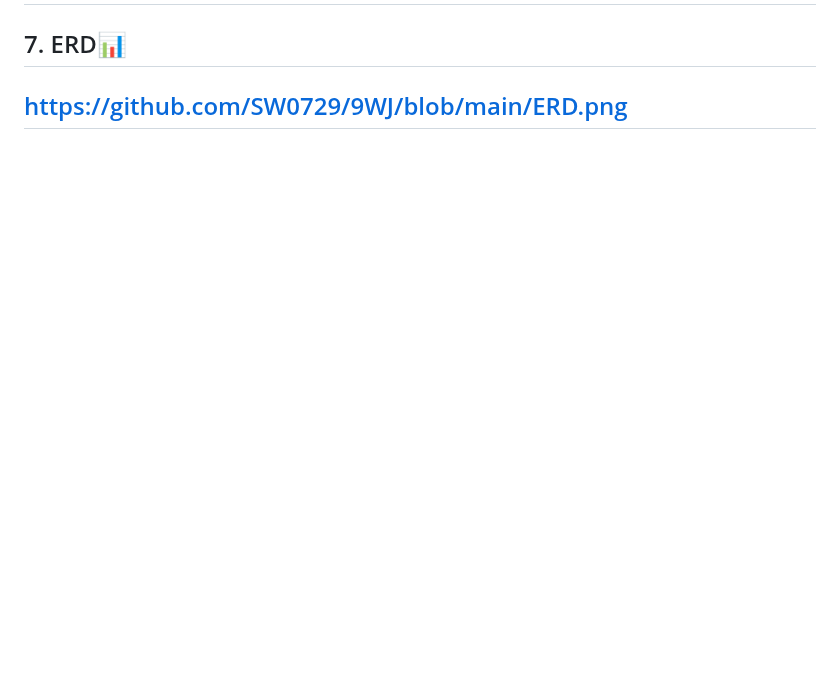
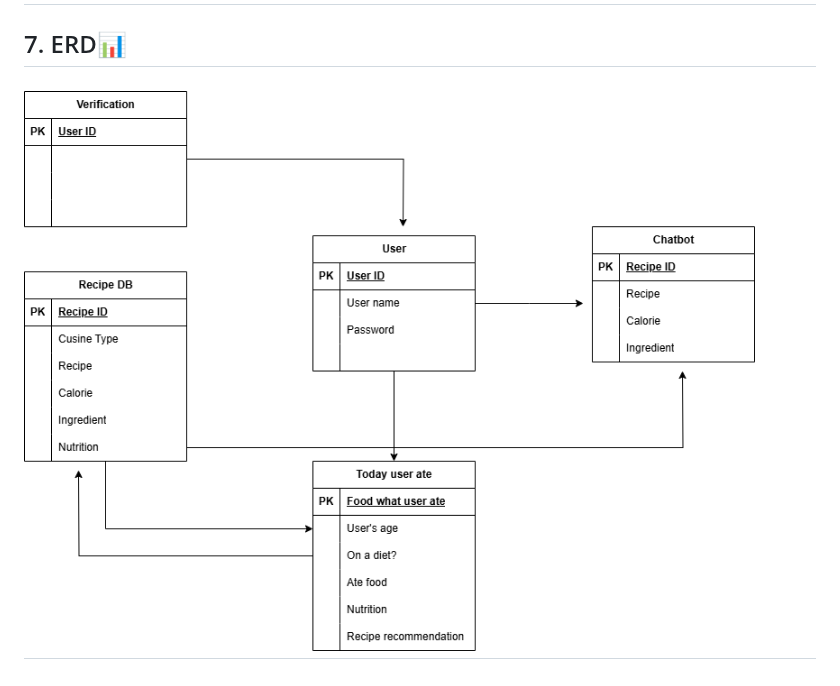
Before and after one commit to SW0729/9WJ, a Markdown page: README.md, the part around one of its changes. Drawn GitHub-style; blank space fills up the shorter version.

```diff
--- a/README.md
+++ b/README.md
@@ -125,4 +125,4 @@ https://github.com/SW0729/9WJ/blob/main/Architecture.png
 ---
 ## 7. ERD📊
-https://github.com/SW0729/9WJ/blob/main/ERD.png
+![로컬 이미지](ERD.png)
 ---
```
Also changed, not shown: other parts of README.md (+1 -1 lines).
